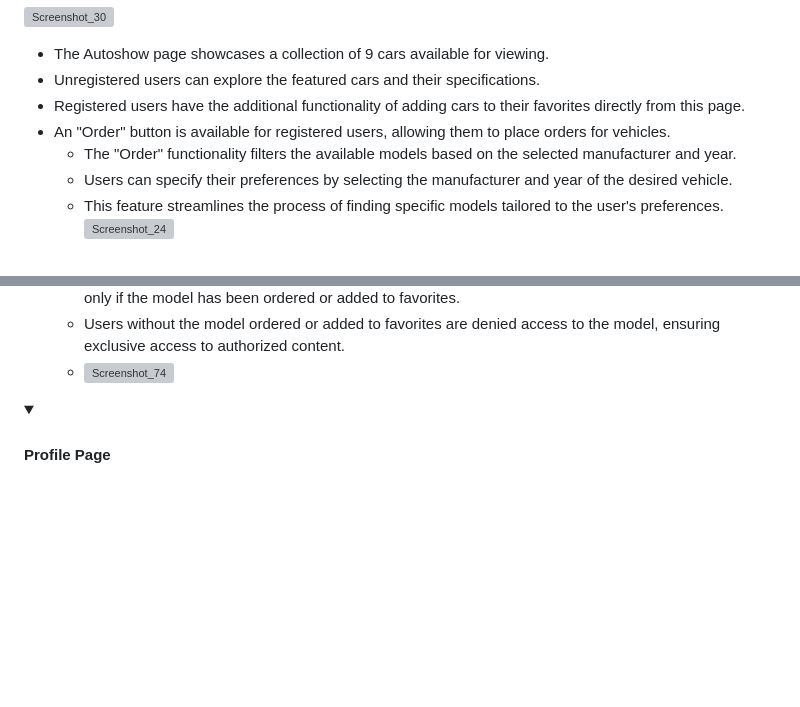
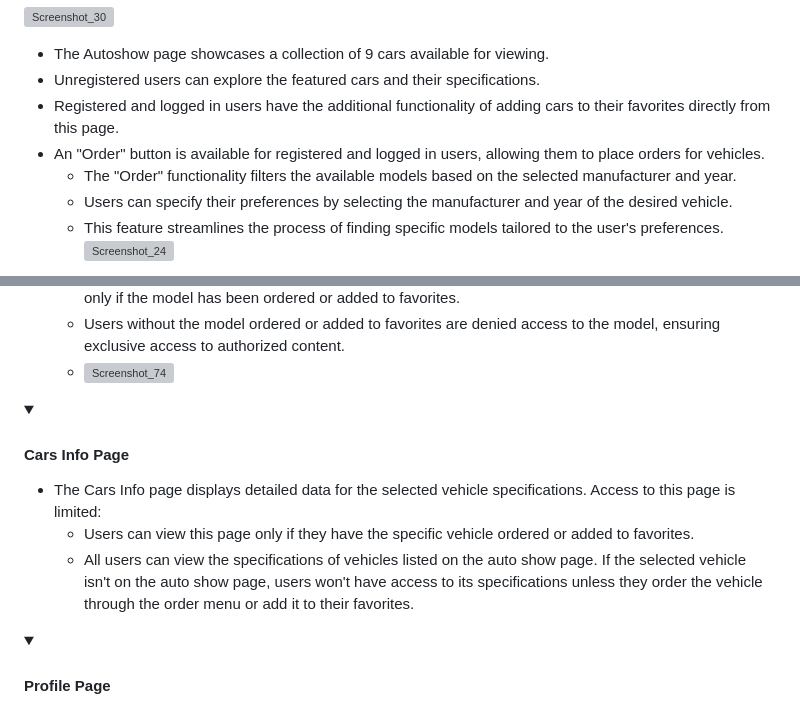
Before and after one commit to DenisDanov/Autoshow-Website, a Markdown page: README.md, 2 parts joined by grey strips. Drawn GitHub-style; folded sections open; blank space fills up the shorter version; grey boxes are pictures that could not be loaded.

```diff
--- a/README.md
+++ b/README.md
@@ -151,8 +151,8 @@ The login page provides a simple and secure gateway for users to access their ac
 ![Screenshot_30](https://github.com/DenisDanov/Autoshow-Website/assets/122882697/5c0b4509-4f60-437b-b9d2-ed3daa6a0897)
 - The Autoshow page showcases a collection of 9 cars available for viewing.
 - Unregistered users can explore the featured cars and their specifications.
-- Registered users have the additional functionality of adding cars to their favorites directly from this page.
-- An "Order" button is available for registered users, allowing them to place orders for vehicles.
+- Registered and logged in users have the additional functionality of adding cars to their favorites directly from this page.
+- An "Order" button is available for registered and logged in users, allowing them to place orders for vehicles.
   - The "Order" functionality filters the available models based on the selected manufacturer and year.
   - Users can specify their preferences by selecting the manufacturer and year of the desired vehicle.
   - This feature streamlines the process of finding specific models tailored to the user's preferences.
@@ -174,6 +174,16 @@ The login page provides a simple and secure gateway for users to access their ac
   - If a user attempts to access a 3D model that is not featured in the Autoshow page, access is granted only if the model has been ordered or added to favorites.
   - Users without the model ordered or added to favorites are denied access to the model, ensuring exclusive access to authorized content.
   - ![Screenshot_74](https://github.com/DenisDanov/Autoshow-Website/assets/122882697/ced1632d-9fba-49f4-971f-ed0722592061)
+
+
+</details>
+
+<details id="cars-info-page">
+<summary><h4>Cars Info Page</h4></summary>
+
+- The Cars Info page displays detailed data for the selected vehicle specifications. Access to this page is limited:
+  - Users can view this page only if they have the specific vehicle ordered or added to favorites.
+  - All users can view the specifications of vehicles listed on the auto show page. If the selected vehicle isn't on the auto show page, users won't have access to its specifications       unless they order the vehicle through the order menu or add it to their favorites.
 
 
 </details>
```
